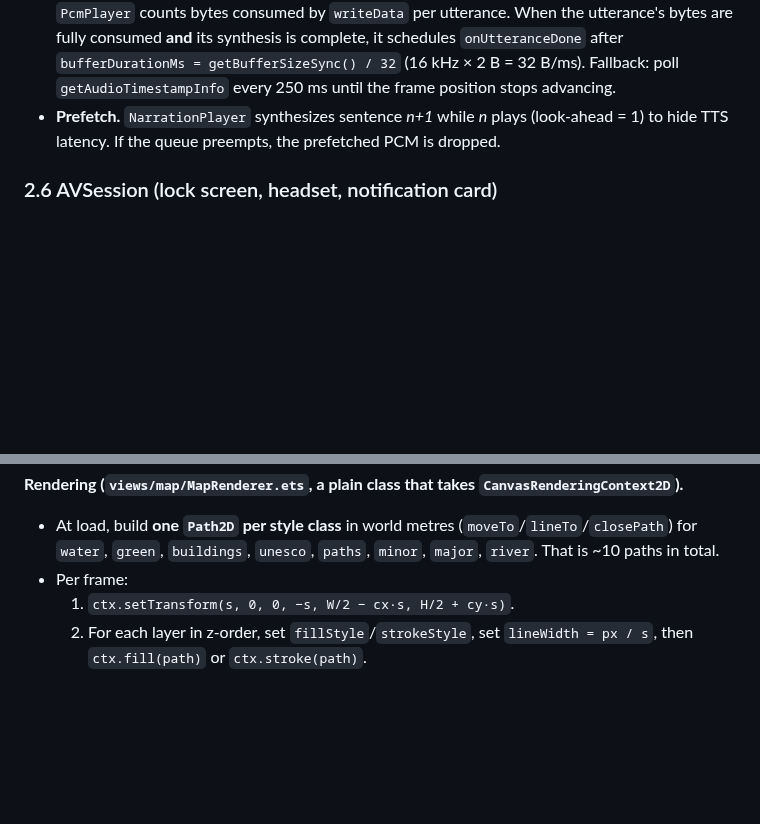
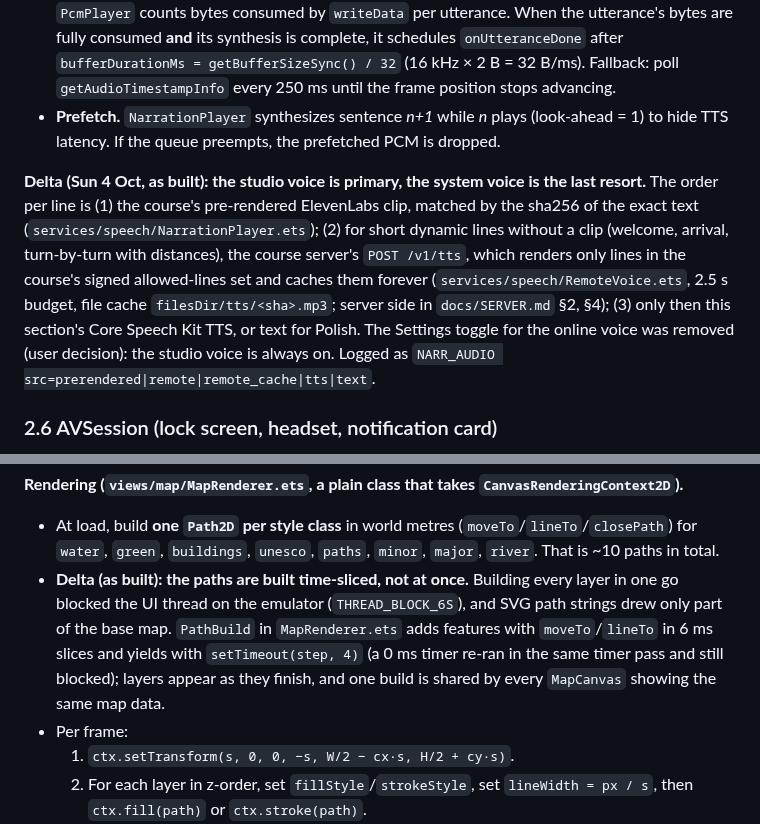
Before and after one commit to Svetoslav47/citytour, a Markdown page: docs/ARCHITECTURE.md, 2 parts joined by grey strips. Rendered like a GitHub page; blank space fills up the shorter version.

Commit message:
ARCHITECTURE deltas: studio voice first (clip, then server /v1/tts, then system TTS); time-sliced map path build
Co-Authored-By: Claude Opus 5.5 <noreply@anthropic.com>

```diff
--- a/docs/ARCHITECTURE.md
+++ b/docs/ARCHITECTURE.md
@@ -290,6 +290,15 @@ renderer.on('outputDeviceChangeWithInfo', (info) => /* headphones removed → pa
 - **Playback-end detection.** There is no end-of-stream API (VERIFIED, FAQ faqs-audio-56). `PcmPlayer` counts bytes consumed by `writeData` per utterance. When the utterance's bytes are fully consumed **and** its synthesis is complete, it schedules `onUtteranceDone` after `bufferDurationMs = getBufferSizeSync() / 32` (16 kHz × 2 B = 32 B/ms). Fallback: poll `getAudioTimestampInfo` every 250 ms until the frame position stops advancing.
 - **Prefetch.** `NarrationPlayer` synthesizes sentence *n+1* while *n* plays (look-ahead = 1) to hide TTS latency. If the queue preempts, the prefetched PCM is dropped.
 
+**Delta (Sun 4 Oct, as built): the studio voice is primary, the system voice is the last resort.** The order per
+line is (1) the course's pre-rendered ElevenLabs clip, matched by the sha256 of the exact text
+(`services/speech/NarrationPlayer.ets`); (2) for short dynamic lines without a clip (welcome, arrival,
+turn-by-turn with distances), the course server's `POST /v1/tts`, which renders only lines in the course's signed
+allowed-lines set and caches them forever (`services/speech/RemoteVoice.ets`, 2.5 s budget, file cache
+`filesDir/tts/<sha>.mp3`; server side in `docs/SERVER.md` §2, §4); (3) only then this section's Core Speech Kit TTS,
+or text for Polish. The Settings toggle for the online voice was removed (user decision): the studio voice is always
+on. Logged as `NARR_AUDIO src=prerendered|remote|remote_cache|tts|text`.
+
 ### 2.6 AVSession (lock screen, headset, notification card)
 
 **Setup.** `createAVSession(ctx, 'CityTour', 'audio')`. **Register commands first, then `activate()`** (VERIFIED order).
@@ -375,6 +384,11 @@ Panning disables follow mode; a "recenter" button re-enables it. Pan/pinch delta
 **Rendering (`views/map/MapRenderer.ets`, a plain class that takes `CanvasRenderingContext2D`).**
 
 - At load, build **one `Path2D` per style class** in world metres (`moveTo`/`lineTo`/`closePath`) for `water`, `green`, `buildings`, `unesco`, `paths`, `minor`, `major`, `river`. That is ~10 paths in total.
+- **Delta (as built): the paths are built time-sliced, not at once.** Building every layer in one go blocked the UI
+  thread on the emulator (`THREAD_BLOCK_6S`), and SVG path strings drew only part of the base map. `PathBuild` in
+  `MapRenderer.ets` adds features with `moveTo`/`lineTo` in 6 ms slices and yields with `setTimeout(step, 4)` (a 0 ms
+  timer re-ran in the same timer pass and still blocked); layers appear as they finish, and one build is shared by
+  every `MapCanvas` showing the same map data.
 - Per frame:
   1. `ctx.setTransform(s, 0, 0, −s, W/2 − cx·s, H/2 + cy·s)`.
   2. For each layer in z-order, set `fillStyle`/`strokeStyle`, set `lineWidth = px / s`, then `ctx.fill(path)` or `ctx.stroke(path)`.
```
